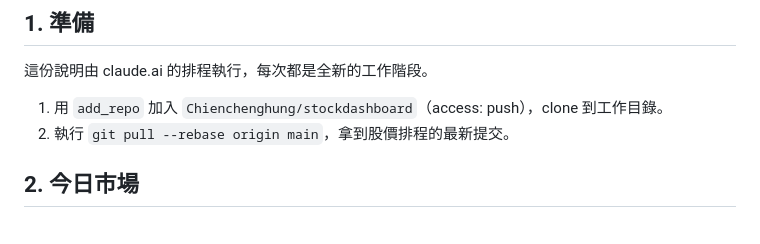
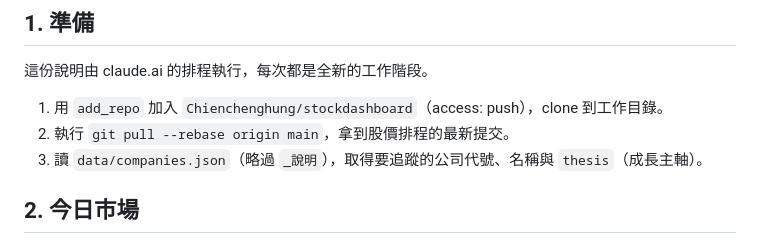
Before and after one commit to Chienchenghung/stockdashboard, a Markdown page: agent/daily-news.md, the part around the change. Drawn GitHub-style.

```diff
--- a/agent/daily-news.md
+++ b/agent/daily-news.md
@@ -8,6 +8,7 @@
 
 1. 用 `add_repo` 加入 `Chienchenghung/stockdashboard`（access: push），clone 到工作目錄。
 2. 執行 `git pull --rebase origin main`，拿到股價排程的最新提交。
+3. 讀 `data/companies.json`（略過 `_說明`），取得要追蹤的公司代號、名稱與 `thesis`（成長主軸）。
 
 ## 2. 今日市場
 
```
Also changed, not shown: agent/weekly-analyst-review.md (+1 -0 lines).
